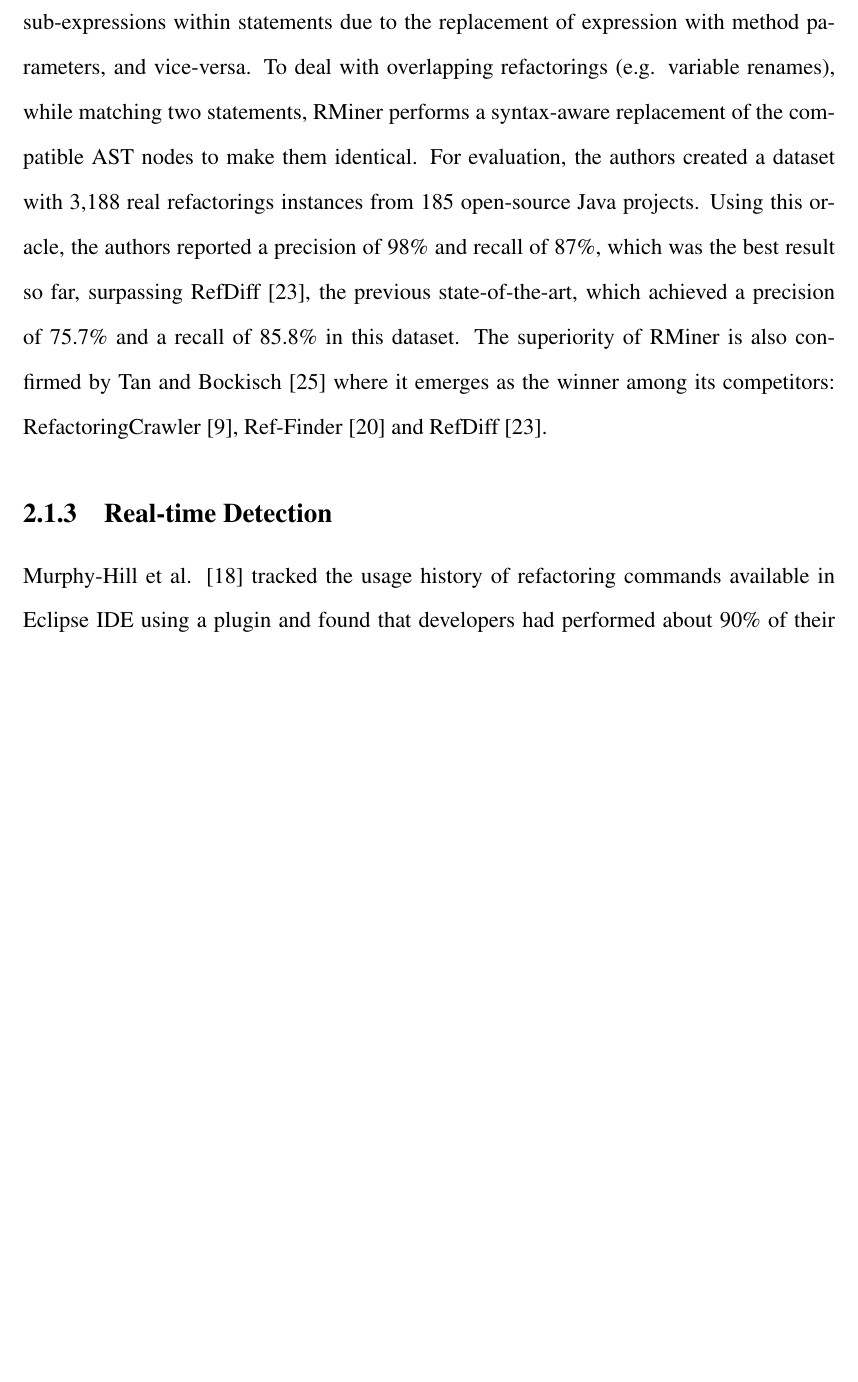
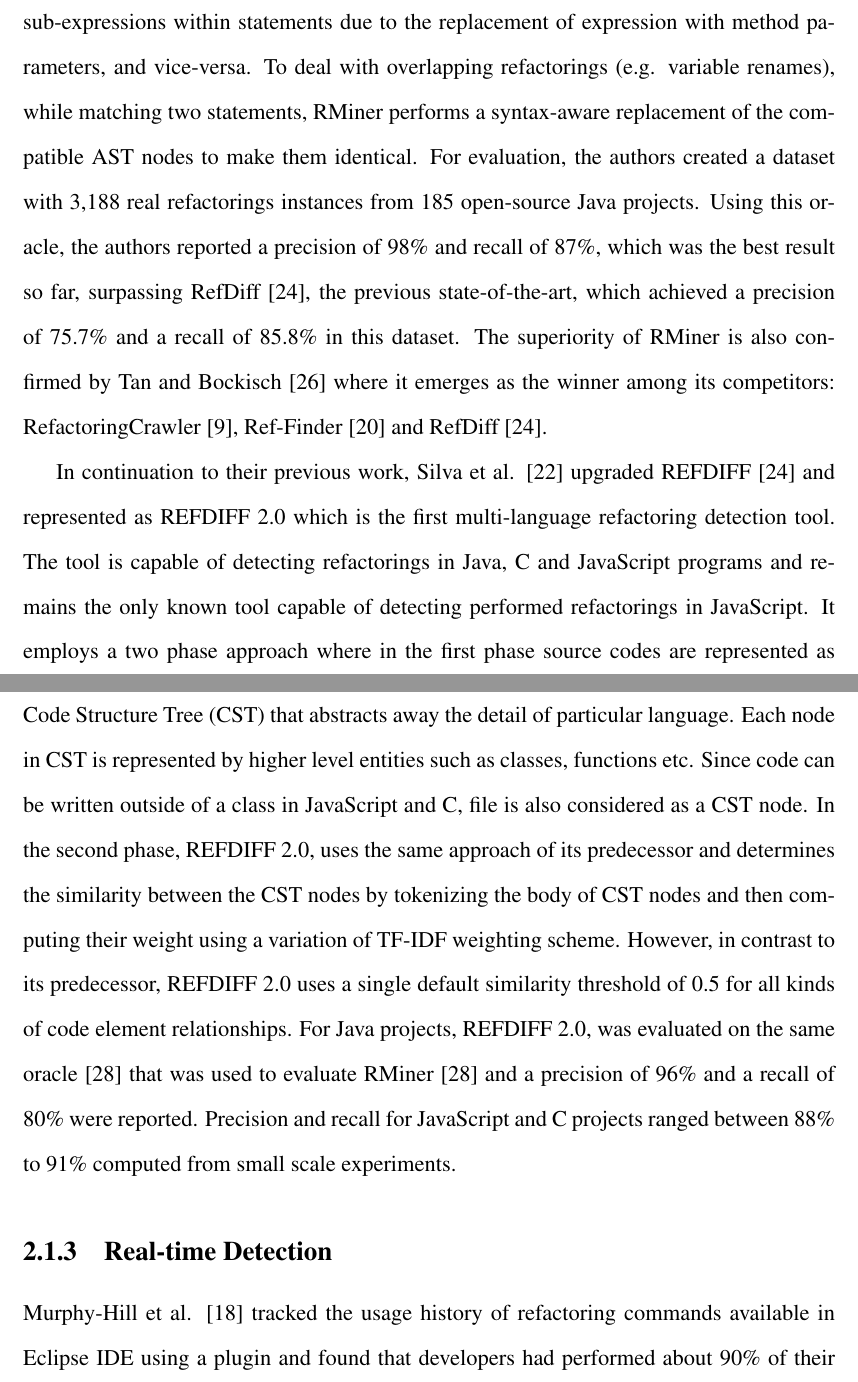
Before and after one commit to mkshiblu/jsdiffer, a LaTeX thesis (docs/thesis/mythesis.tex): part of page 16 of 27 before the commit and two parts of pages 16 and 17 of 28 after it, the two joined at a grey line, cut so that both start at the same text, the shorter picture padded with empty space. Compiled offline with pdfLaTeX.

Commit message:
Added section for refdiff2.0

```diff
--- a/docs/thesis/mythesis.tex
+++ b/docs/thesis/mythesis.tex
@@ -169,6 +169,8 @@
 
 Later, Tsantalis et al. \cite{Tsantalis2018} proposed a major evolution of their existing RefactoringMiner tool and renamed it to RMiner (RefactoringMiner version 1.0) which is the first refactoring detection tool that does not rely on code similarity thresholds. Similar to REFDIFF, RMiner also processes only the change, added, or deleted files of a commit however, unlike its competitors such as REFDIFF, REF-FINDER, UMLDIFF, and REFACTORINGCRAWLER; RMiner can tolerate unparseable programs. Consequently, this technique can achieve better accuracy and efficiency by decreasing the number of incorrect code entity matches as the majority of the change history of software systems cannot be successfully compiled \cite{Tufano2017}. RMiner employs an AST-based statement matching algorithm and a set of detection rules to detect 15 representative refactoring types. It matches statements in a round-based fashion where textually identical statements are matched first. Then, the algorithm employs two novel techniques: abstraction, to facilitate the matching of statements having a different AST node type and argumentation, which deals with changes in sub-expressions within statements due to the replacement of expression with method parameters, and vice-versa. To deal with overlapping refactorings (e.g. variable renames), while matching two statements, RMiner performs a syntax-aware replacement of the compatible AST nodes to make them identical. For evaluation, the authors created a dataset with 3,188 real refactorings instances from 185 open-source Java projects. Using this oracle, the authors reported a precision of 98\% and recall of 87\%, which was the best result so far, surpassing RefDiff \cite{Silva2017}, the previous state-of-the-art, which achieved a precision of 75.7\% and a recall of 85.8\% in this dataset. The superiority of RMiner is also confirmed by Tan and Bockisch \cite{Tan2019} where it emerges as the winner among its competitors: RefactoringCrawler \cite{Dig2006}, Ref-Finder \cite{Prete2010} and RefDiff \cite{Silva2017}.
 
+In continuation to their previous work, Silva et al. \cite{Silva2020} upgraded REFDIFF \cite{Silva2017} and represented as REFDIFF 2.0 which is the first multi-language refactoring detection tool. The tool is capable of detecting refactorings in Java, C and JavaScript programs and remains the only known tool capable of detecting performed refactorings in JavaScript. It employs a two phase approach where in the first phase source codes are represented as Code Structure Tree (CST) that abstracts away the detail of particular language. Each node in CST is represented by higher level entities such as classes, functions etc. Since code can be written outside of a class in JavaScript and C, file is also considered as a CST node. In the second phase, REFDIFF 2.0, uses the same approach of its predecessor and determines the similarity between the CST nodes by tokenizing the body of CST nodes and then computing their weight using a variation of TF-IDF weighting scheme. However, in contrast to its predecessor, REFDIFF 2.0 uses a single default similarity threshold of 0.5 for all kinds of code element relationships. For Java projects, REFDIFF 2.0, was evaluated on the same oracle \cite{Tsantalis2018} that was used to evaluate RMiner \cite{Tsantalis2018} and a precision of 96\% and a recall of 80\% were reported. Precision and recall for JavaScript and C projects ranged between 88\% to 91\% computed from small scale experiments.
+
 \subsection{Real-time Detection}
 Murphy-Hill et al. \cite{MurphyHill2012} tracked the usage history of refactoring commands available in Eclipse IDE using a plugin and found that developers had performed about 90\% of their refactorings manually instead of opting for the refactoring tool. Additionally, they often interleave refactorings with other behavior-modifying programming activities. Furthermore, developers rarely explicitly report their refactoring activities in commit messages.
 
```
Also changed, not shown: docs/thesis/references.bib (+2 -0 lines).
